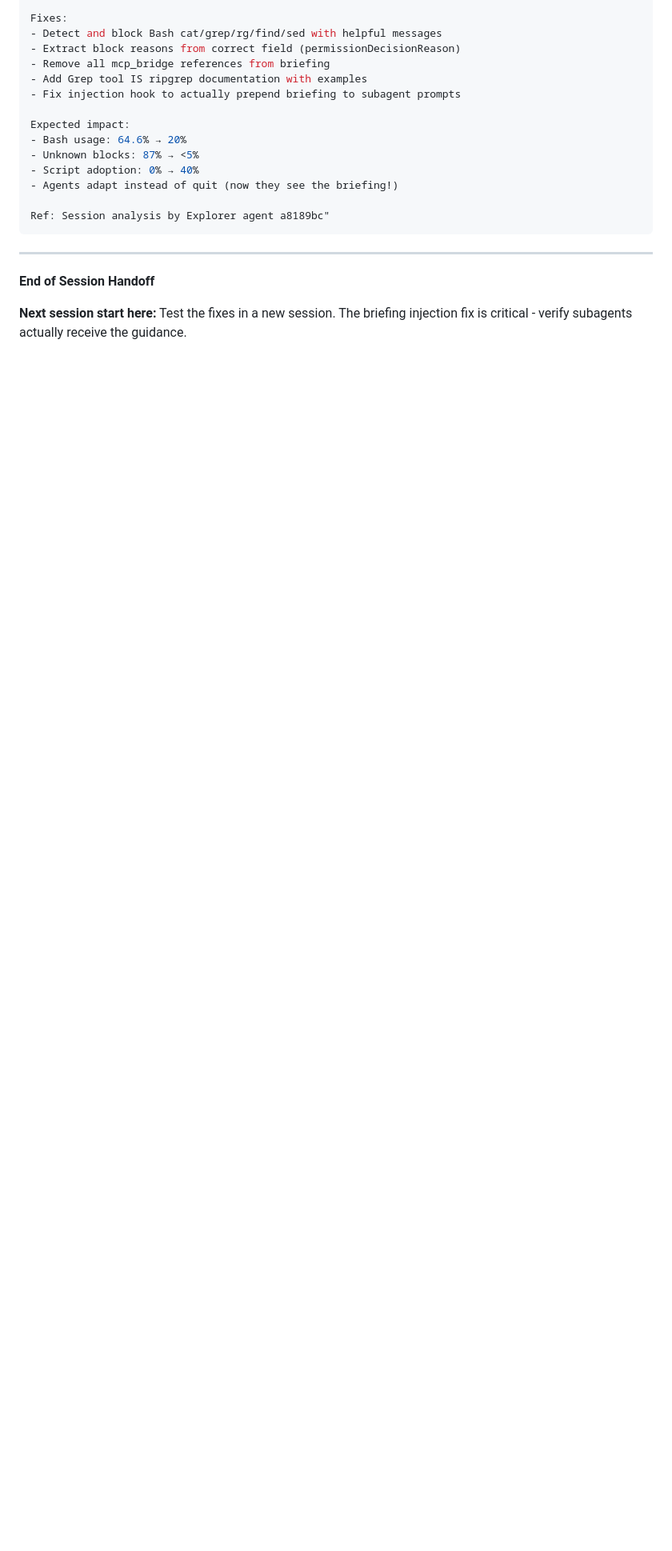
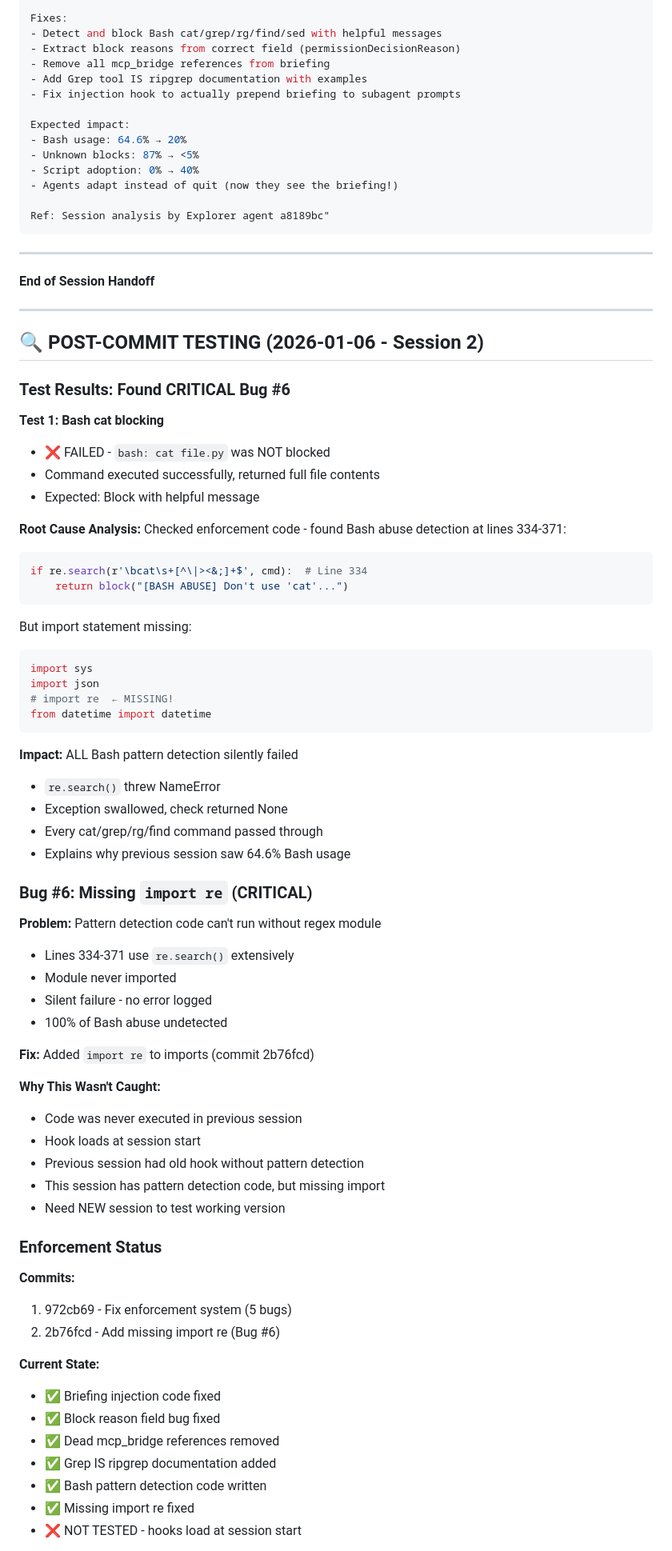
Before and after one commit to c-daly/agent-swarm, a Markdown page: HANDOFF.md, the part around one of its changes. Shown at 80% size. Rendered like a GitHub page; blank space fills up the shorter version.

Commit message:
Document Bug #6 discovery and testing results
Testing found critical import missing:
- Test 1 (Bash cat blocking) FAILED
- Root cause: 'import re' missing from enforcement hook
- All pattern detection silently failed (NameError)
- Explains 64.6% Bash usage in previous session

Updated HANDOFF with:
- Test results and root cause analysis
- Bug #6 details (missing import re)
- Current enforcement status (2 commits)
- Next session testing instructions

Testing requires NEW session to load fixed hooks.

🤖 Generated with [Claude Code](https://claude.com/claude-code)

Co-Authored-By: Claude Sonnet 4.5 <noreply@anthropic.com>

````diff
--- a/HANDOFF.md
+++ b/HANDOFF.md
@@ -463,4 +463,67 @@ Ref: Session analysis by Explorer agent a8189bc"
 
 **End of Session Handoff**
 
-**Next session start here:** Test the fixes in a new session. The briefing injection fix is critical - verify subagents actually receive the guidance.
+---
+
+## 🔍 POST-COMMIT TESTING (2026-01-06 - Session 2)
+
+### Test Results: Found CRITICAL Bug #6
+
+**Test 1: Bash cat blocking**
+- ❌ FAILED - `bash: cat file.py` was NOT blocked
+- Command executed successfully, returned full file contents
+- Expected: Block with helpful message
+
+**Root Cause Analysis:**
+Checked enforcement code - found Bash abuse detection at lines 334-371:
+```python
+if re.search(r'\bcat\s+[^\|><&;]+$', cmd):  # Line 334
+    return block("[BASH ABUSE] Don't use 'cat'...")
+```
+
+But import statement missing:
+```python
+import sys
+import json
+# import re  ← MISSING!
+from datetime import datetime
+```
+
+**Impact:** ALL Bash pattern detection silently failed
+- `re.search()` threw NameError
+- Exception swallowed, check returned None
+- Every cat/grep/rg/find command passed through
+- Explains why previous session saw 64.6% Bash usage
+
+### Bug #6: Missing `import re` (CRITICAL)
+
+**Problem:** Pattern detection code can't run without regex module
+- Lines 334-371 use `re.search()` extensively
+- Module never imported
+- Silent failure - no error logged
+- 100% of Bash abuse undetected
+
+**Fix:** Added `import re` to imports (commit 2b76fcd)
+
+**Why This Wasn't Caught:**
+- Code was never executed in previous session
+- Hook loads at session start
+- Previous session had old hook without pattern detection
+- This session has pattern detection code, but missing import
+- Need NEW session to test working version
+
+### Enforcement Status
+
+**Commits:**
+1. 972cb69 - Fix enforcement system (5 bugs)
+2. 2b76fcd - Add missing import re (Bug #6)
+
+**Current State:**
+- ✅ Briefing injection code fixed
+- ✅ Block reason field bug fixed
+- ✅ Dead mcp_bridge references removed
+- ✅ Grep IS ripgrep documentation added
+- ✅ Bash pattern detection code written
+- ✅ Missing import re fixed
+- ❌ NOT TESTED - hooks load at session start
+
````
Also changed, not shown: other parts of HANDOFF.md (+32 -0 lines).
